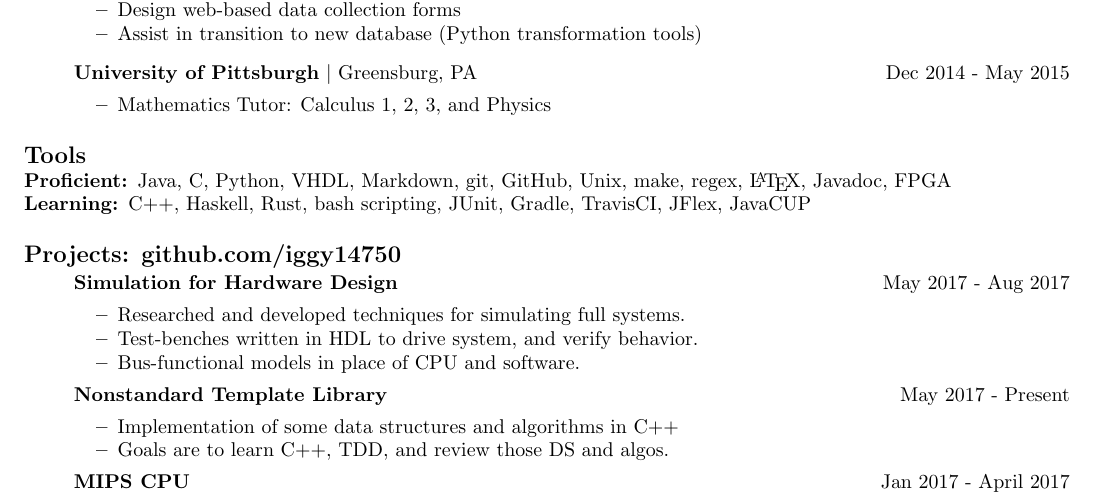
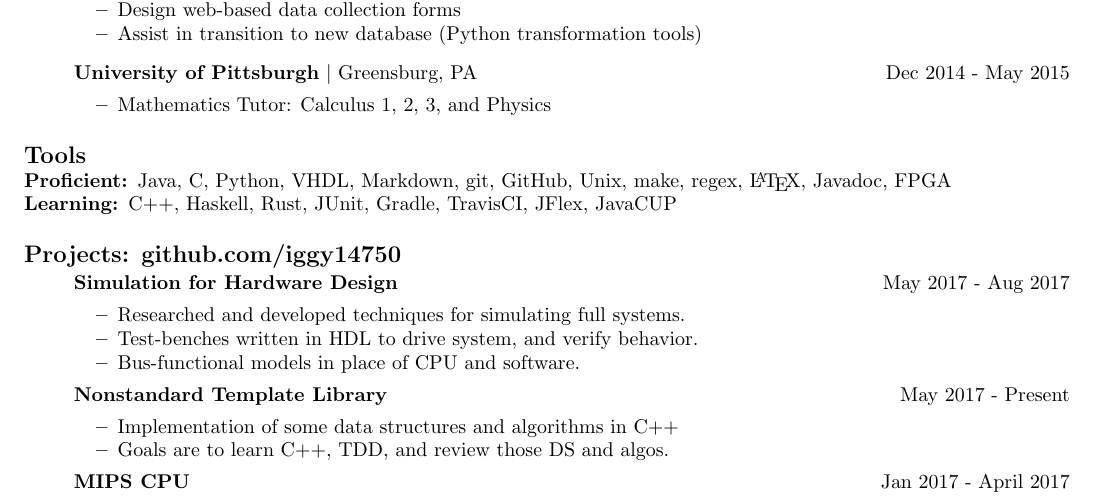
Before and after one commit to iggy14750/resume, a LaTeX CV (resume.tex): part of the page, cut so that both start at the same text. Compiled offline with pdfLaTeX.

Commit message:
haven't touched bash scripting in a while

```diff
--- a/resume.tex
+++ b/resume.tex
@@ -124,7 +124,7 @@
       \item[Learning:] C++,
       Haskell,
       Rust,
-      bash scripting,
+      %bash scripting,
       JUnit,
       Gradle,
       TravisCI,
```
